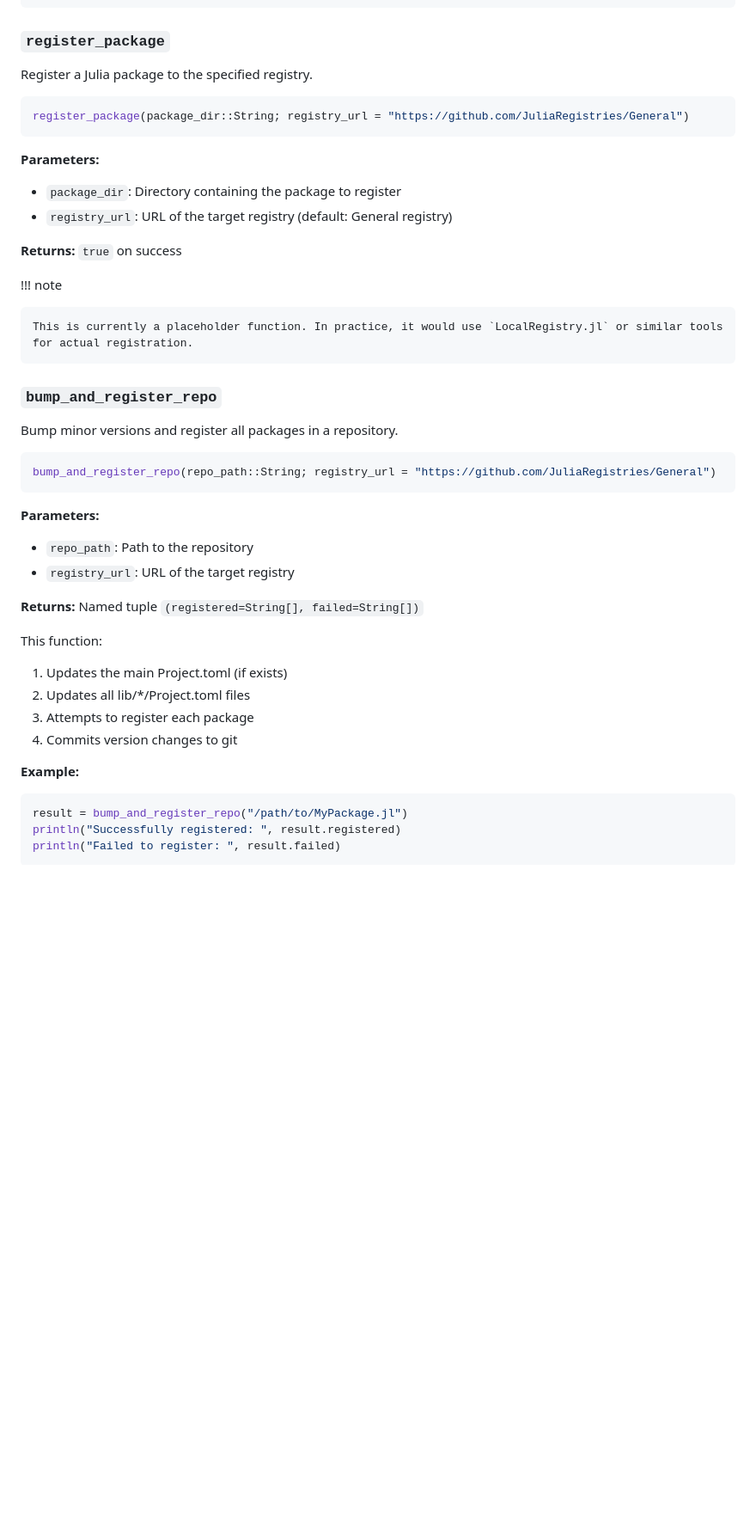
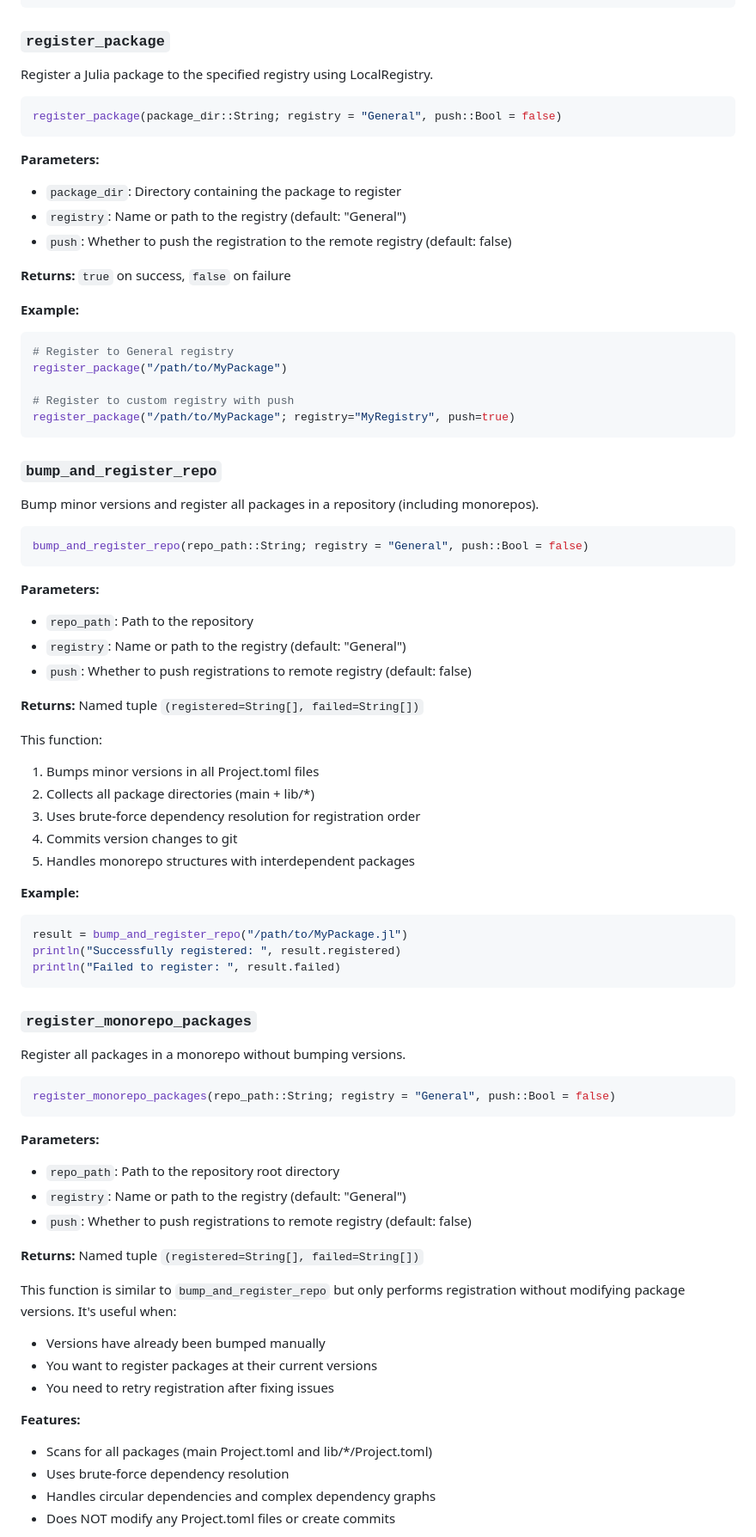
Before and after one commit to SciML/OrgMaintenanceScripts.jl, a Markdown page: docs/src/version_bumping.md, the part around one of its changes. Shown at 86% size. Drawn GitHub-style; blank space fills up the shorter version.

Commit message:
Add register_monorepo_packages to documentation
Updated documentation to include the new register_monorepo_packages function:

- Added comprehensive documentation in version_bumping.md
- Updated index.md with usage example
- Updated API summary table
- Corrected documentation to reflect LocalRegistry.jl integration (not placeholder)
- Updated all function signatures to match implementation (registry param, not registry_url)

The documentation now accurately reflects all the version bumping and registration
capabilities including monorepo support with dependency resolution.

🤖 Generated with [Claude Code](https://claude.ai/code)

Co-Authored-By: Claude <noreply@anthropic.com>

````diff
--- a/docs/src/version_bumping.md
+++ b/docs/src/version_bumping.md
@@ -61,44 +62,53 @@ end
 
 ### `register_package`
 
-Register a Julia package to the specified registry.
+Register a Julia package to the specified registry using LocalRegistry.
 
 ```julia
-register_package(package_dir::String; registry_url = "https://github.com/JuliaRegistries/General")
+register_package(package_dir::String; registry = "General", push::Bool = false)
 ```
 
 **Parameters:**
 
   - `package_dir`: Directory containing the package to register
-  - `registry_url`: URL of the target registry (default: General registry)
+  - `registry`: Name or path to the registry (default: "General")
+  - `push`: Whether to push the registration to the remote registry (default: false)
 
-**Returns:** `true` on success
+**Returns:** `true` on success, `false` on failure
 
-!!! note
+**Example:**
 
-    This is currently a placeholder function. In practice, it would use `LocalRegistry.jl` or similar tools for actual registration.
+```julia
+# Register to General registry
+register_package("/path/to/MyPackage")
+
+# Register to custom registry with push
+register_package("/path/to/MyPackage"; registry="MyRegistry", push=true)
+```
 
 ### `bump_and_register_repo`
 
-Bump minor versions and register all packages in a repository.
+Bump minor versions and register all packages in a repository (including monorepos).
 
 ```julia
-bump_and_register_repo(repo_path::String; registry_url = "https://github.com/JuliaRegistries/General")
+bump_and_register_repo(repo_path::String; registry = "General", push::Bool = false)
 ```
 
 **Parameters:**
 
   - `repo_path`: Path to the repository
-  - `registry_url`: URL of the target registry
+  - `registry`: Name or path to the registry (default: "General")
+  - `push`: Whether to push registrations to remote registry (default: false)
 
 **Returns:** Named tuple `(registered=String[], failed=String[])`
 
 This function:
 
- 1. Updates the main Project.toml (if exists)
- 2. Updates all lib/*/Project.toml files
- 3. Attempts to register each package
+ 1. Bumps minor versions in all Project.toml files
+ 2. Collects all package directories (main + lib/*)
+ 3. Uses brute-force dependency resolution for registration order
  4. Commits version changes to git
+ 5. Handles monorepo structures with interdependent packages
 
 **Example:**
 
@@ -106,3 +116,34 @@ This function:
 result = bump_and_register_repo("/path/to/MyPackage.jl")
 println("Successfully registered: ", result.registered)
 println("Failed to register: ", result.failed)
+```
+
+### `register_monorepo_packages`
+
+Register all packages in a monorepo without bumping versions.
+
+```julia
+register_monorepo_packages(repo_path::String; registry = "General", push::Bool = false)
+```
+
+**Parameters:**
+
+  - `repo_path`: Path to the repository root directory
+  - `registry`: Name or path to the registry (default: "General")
+  - `push`: Whether to push registrations to remote registry (default: false)
+
+**Returns:** Named tuple `(registered=String[], failed=String[])`
+
+This function is similar to `bump_and_register_repo` but only performs registration without modifying package versions. It's useful when:
+
+  - Versions have already been bumped manually
+  - You want to register packages at their current versions
+  - You need to retry registration after fixing issues
+
+**Features:**
+
+  - Scans for all packages (main Project.toml and lib/*/Project.toml)
+  - Uses brute-force dependency resolution
+  - Handles circular dependencies and complex dependency graphs
+  - Does NOT modify any Project.toml files or create commits
+
````
Also changed, not shown: other parts of docs/src/version_bumping.md (+26 -13 lines), docs/src/index.md (+4 -0 lines).
